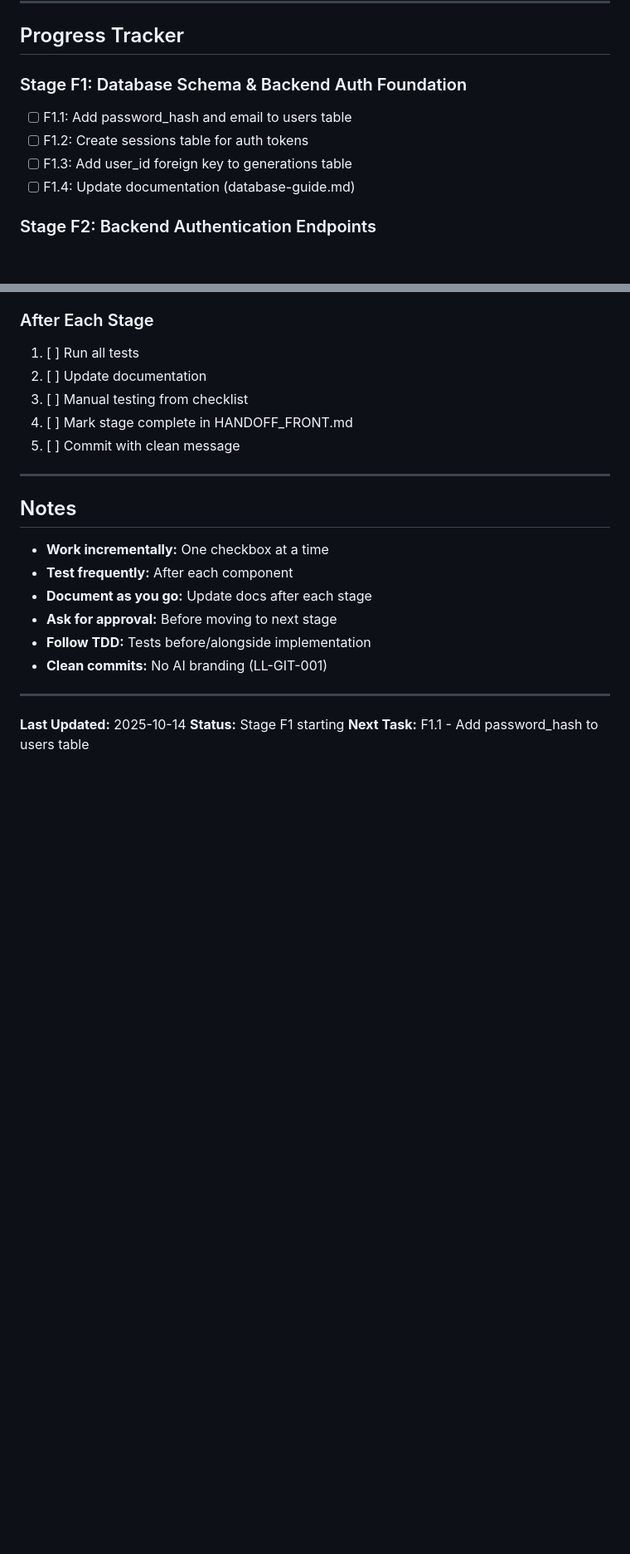
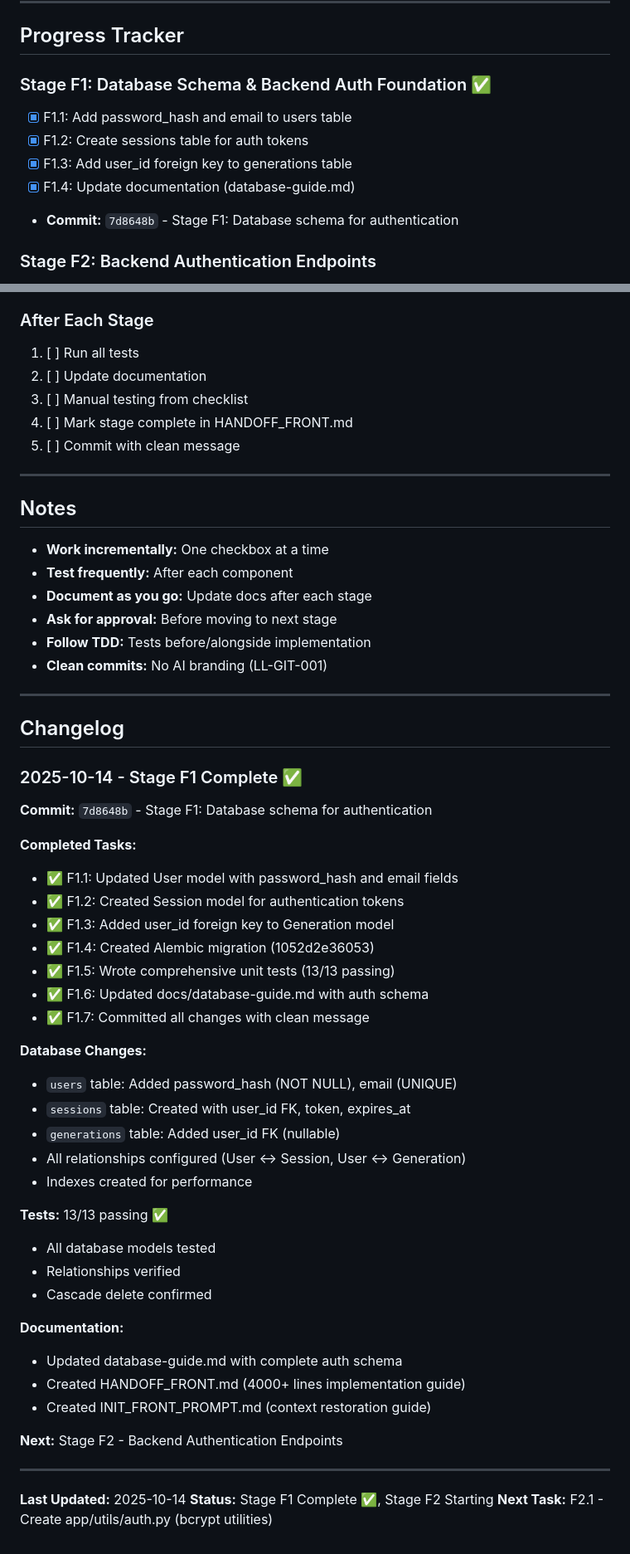
Before and after one commit to bartek-filipiuk/repo-to-cat, a Markdown page: PROJECT_FLOW_DOCS/HANDOFF_FRONT.md, 2 parts joined by grey strips. Shown at 83% size. Rendered like a GitHub page; blank space fills up the shorter version.

Commit message:
Update HANDOFF_FRONT.md: Mark Stage F1 complete
- Updated progress tracker with Stage F1 checkboxes marked complete
- Added commit hash reference (7d8648b)
- Created comprehensive changelog section with Stage F1 details
- Updated status footer

```diff
--- a/PROJECT_FLOW_DOCS/HANDOFF_FRONT.md
+++ b/PROJECT_FLOW_DOCS/HANDOFF_FRONT.md
@@ -19,11 +20,12 @@ Build an Astro SSR frontend with username/password authentication for the Repo-t
 
 ## Progress Tracker
 
-### Stage F1: Database Schema & Backend Auth Foundation
-- [ ] F1.1: Add password_hash and email to users table
-- [ ] F1.2: Create sessions table for auth tokens
-- [ ] F1.3: Add user_id foreign key to generations table
-- [ ] F1.4: Update documentation (database-guide.md)
+### Stage F1: Database Schema & Backend Auth Foundation ✅
+- [x] F1.1: Add password_hash and email to users table
+- [x] F1.2: Create sessions table for auth tokens
+- [x] F1.3: Add user_id foreign key to generations table
+- [x] F1.4: Update documentation (database-guide.md)
+- **Commit:** `7d8648b` - Stage F1: Database schema for authentication
 
 ### Stage F2: Backend Authentication Endpoints
 - [ ] F2.1: Create password utility functions (bcrypt)
@@ -2883,6 +2885,42 @@ print(f"User created: {user.username}")
 
 ---
 
+## Changelog
+
+### 2025-10-14 - Stage F1 Complete ✅
+
+**Commit:** `7d8648b` - Stage F1: Database schema for authentication
+
+**Completed Tasks:**
+- ✅ F1.1: Updated User model with password_hash and email fields
+- ✅ F1.2: Created Session model for authentication tokens
+- ✅ F1.3: Added user_id foreign key to Generation model
+- ✅ F1.4: Created Alembic migration (1052d2e36053)
+- ✅ F1.5: Wrote comprehensive unit tests (13/13 passing)
+- ✅ F1.6: Updated docs/database-guide.md with auth schema
+- ✅ F1.7: Committed all changes with clean message
+
+**Database Changes:**
+- `users` table: Added password_hash (NOT NULL), email (UNIQUE)
+- `sessions` table: Created with user_id FK, token, expires_at
+- `generations` table: Added user_id FK (nullable)
+- All relationships configured (User ↔ Session, User ↔ Generation)
+- Indexes created for performance
+
+**Tests:** 13/13 passing ✅
+- All database models tested
+- Relationships verified
+- Cascade delete confirmed
+
+**Documentation:**
+- Updated database-guide.md with complete auth schema
+- Created HANDOFF_FRONT.md (4000+ lines implementation guide)
+- Created INIT_FRONT_PROMPT.md (context restoration guide)
+
+**Next:** Stage F2 - Backend Authentication Endpoints
+
+---
+
 **Last Updated:** 2025-10-14
-**Status:** Stage F1 starting
-**Next Task:** F1.1 - Add password_hash to users table
+**Status:** Stage F1 Complete ✅, Stage F2 Starting
+**Next Task:** F2.1 - Create app/utils/auth.py (bcrypt utilities)
```
Also changed, not shown: other parts of PROJECT_FLOW_DOCS/HANDOFF_FRONT.md (+3 -2 lines).
